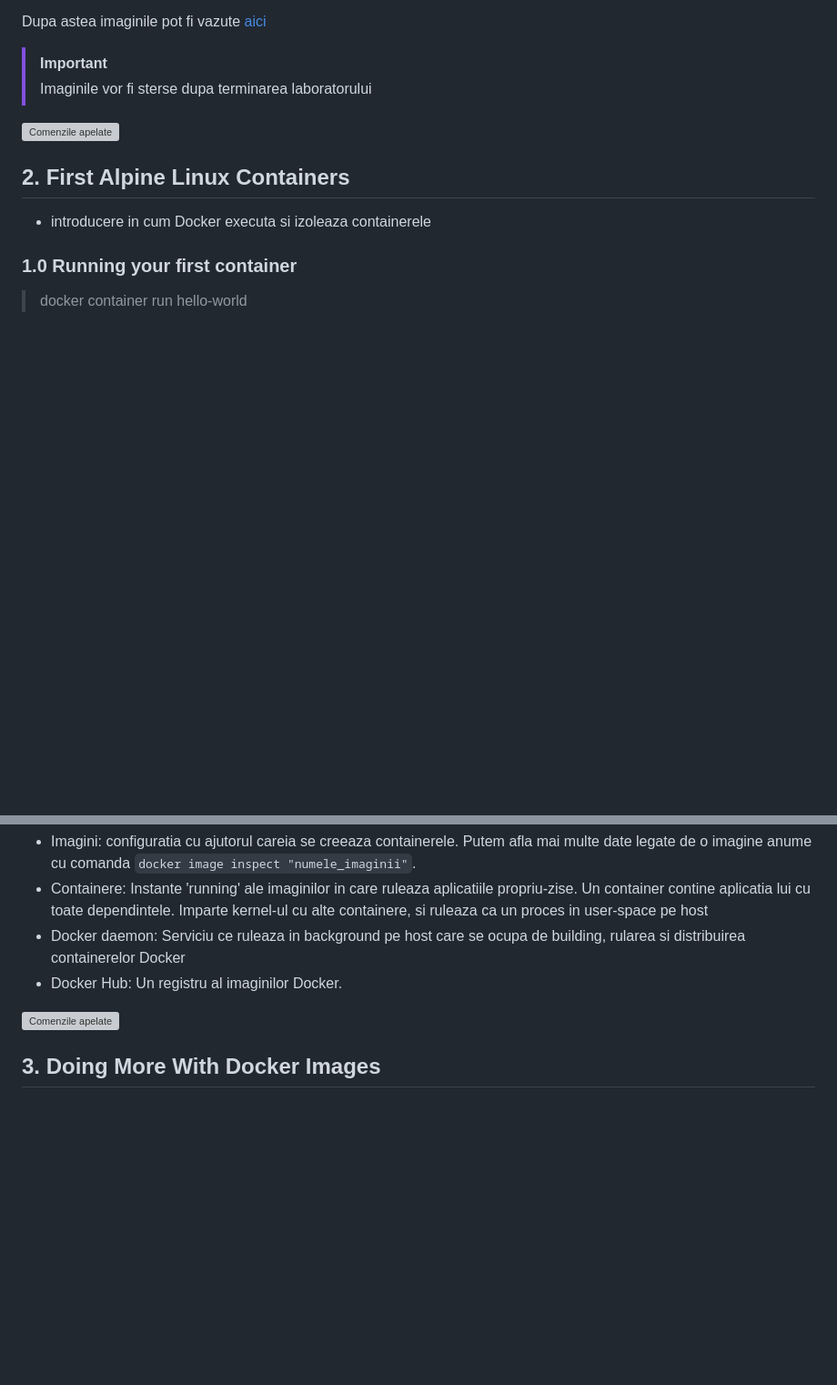
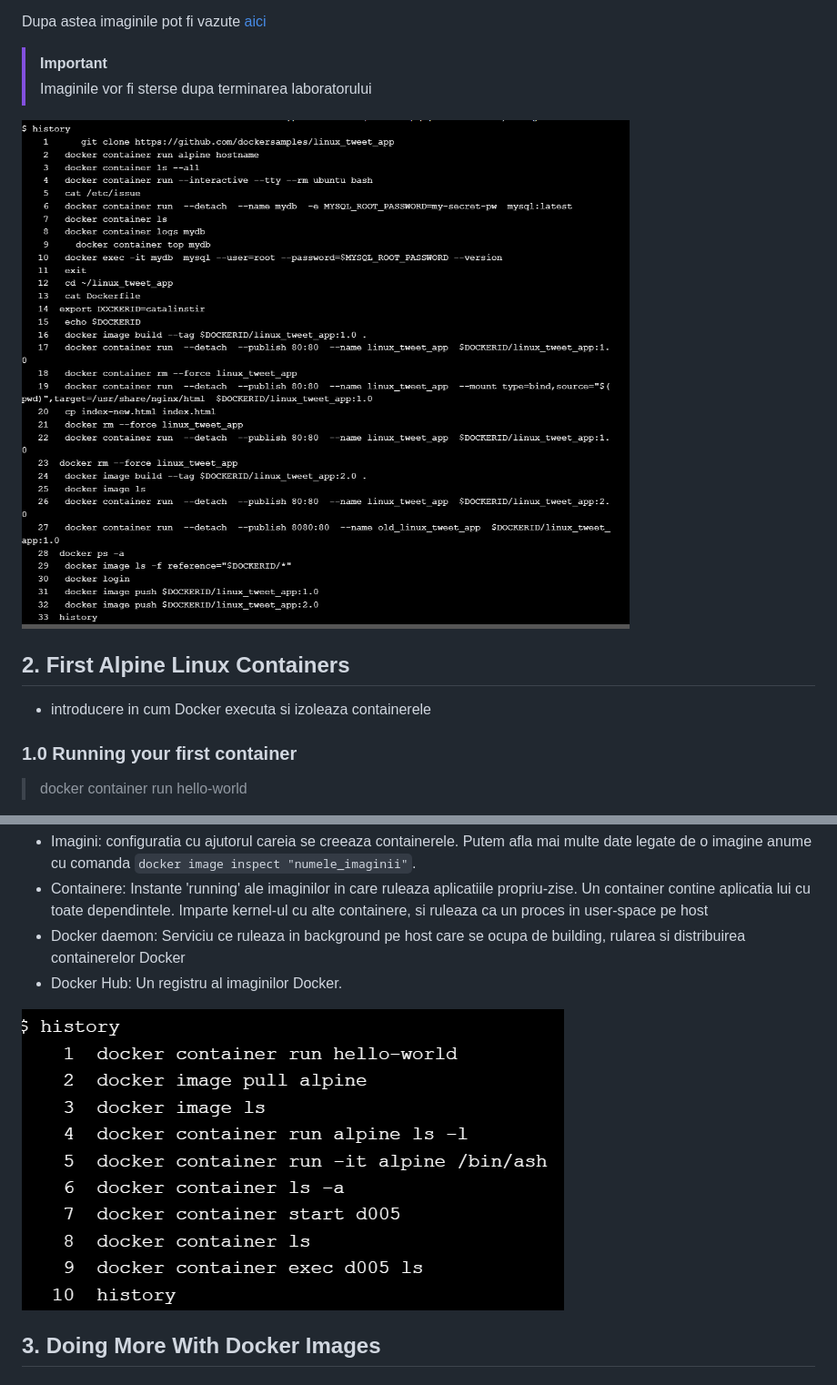
Before and after one commit to catalinstir/Laboratoare_STD, a Markdown page: Lab01/README.md, 2 parts joined by grey strips. Shown at 91% size. Drawn GitHub-style; blank space fills up the shorter version; grey boxes are pictures that could not be loaded.

```diff
--- a/Lab01/README.md
+++ b/Lab01/README.md
@@ -297,7 +297,7 @@ Dupa astea imaginile pot fi vazute [aici](https://hub.docker.com/r/catalinstir/)
 > [!IMPORTANT]
 > Imaginile vor fi sterse dupa terminarea laboratorului
 
-![Comenzile apelate](Lab01/IstoricTask1.PNG)
+![Comenzile apelate](IstoricTask1.PNG)
 
 ## 2. First Alpine Linux Containers
 
@@ -382,7 +382,7 @@ Terminologie de baza pentru a lucra si a intelege Docker:
 - Docker daemon: Serviciu ce ruleaza in background pe host care se ocupa de building, rularea si distribuirea containerelor Docker
 - Docker Hub: Un registru al imaginilor Docker.
 
-![Comenzile apelate](Lab01/IstoricTask2.PNG)
+![Comenzile apelate](IstoricTask2.PNG)
 
 ## 3. Doing More With Docker Images
 
```
Also changed, not shown: other parts of Lab01/README.md (+2 -0 lines).
